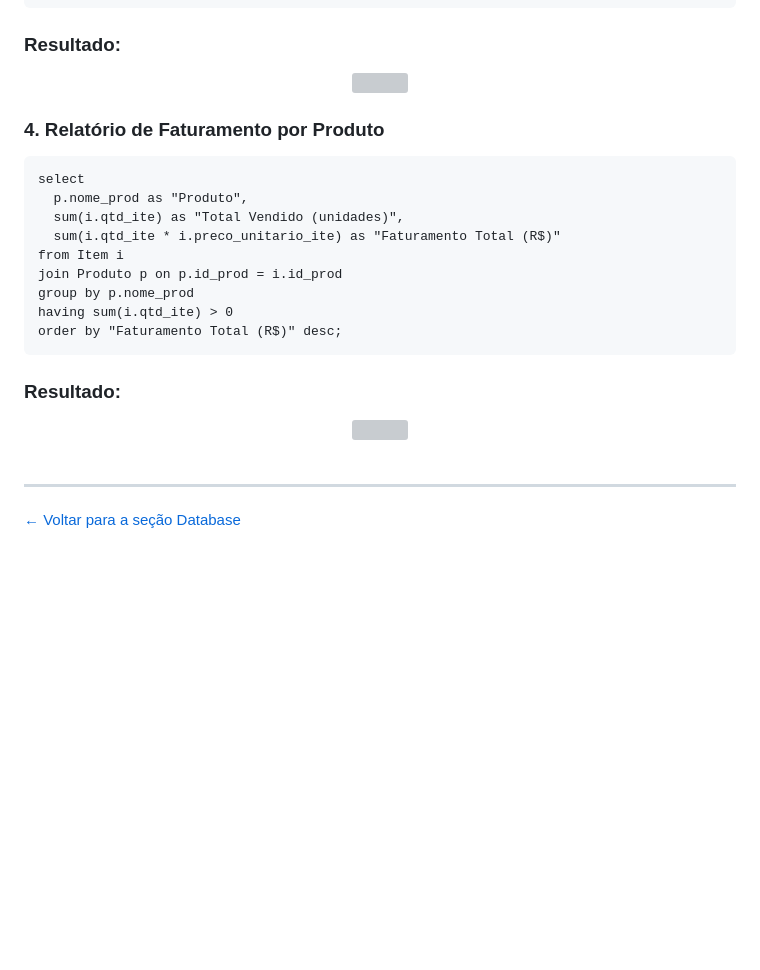
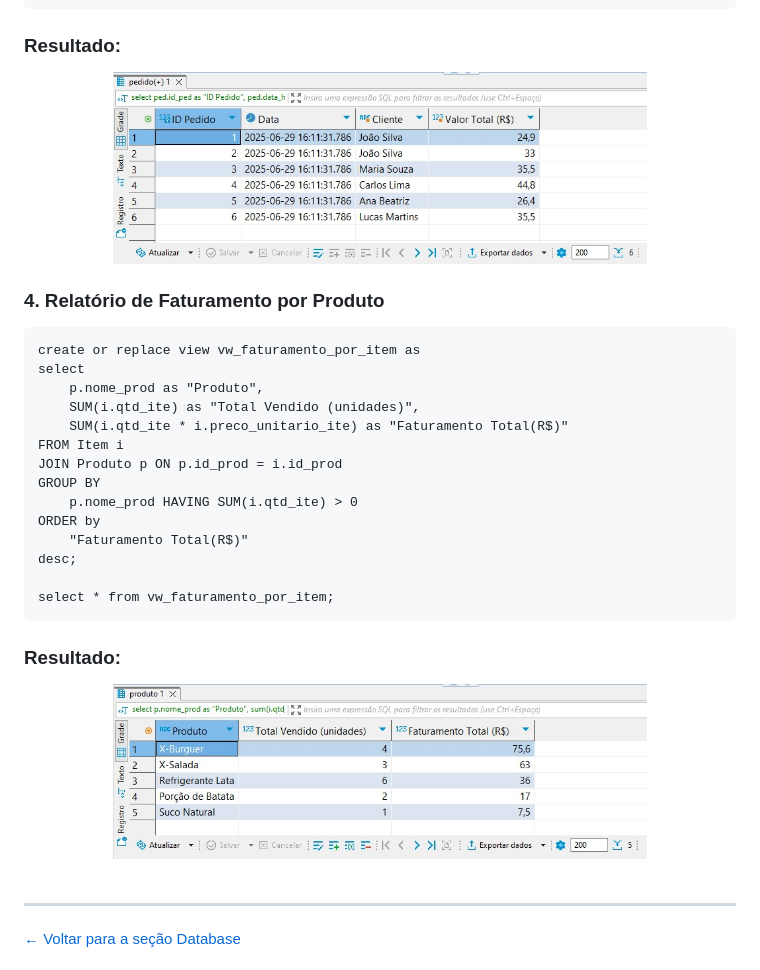
Before and after one commit to WendlingNathan/HEMN, a Markdown page: database/README.md, the part around the change printed below. GitHub-like rendering; blank space fills up the shorter version; grey boxes are pictures that could not be loaded.

````diff
--- a/database/README.md
+++ b/database/README.md
@@ -434,24 +454,29 @@ order by ped.data_hora_ped desc;
 ```
 ### Resultado:
 <div align="center">
-  <img src="/assets/RELATORIO_3.jpg" height="300px" width="75%">
+  <img src="./assets/RELATORIO_3.jpg" height="300px" width="75%">
 </div>
 
 ### 4. Relatório de Faturamento por Produto
 ```
+create or replace view vw_faturamento_por_item as
 select
-  p.nome_prod as "Produto",
-  sum(i.qtd_ite) as "Total Vendido (unidades)",
-  sum(i.qtd_ite * i.preco_unitario_ite) as "Faturamento Total (R$)"
-from Item i
-join Produto p on p.id_prod = i.id_prod
-group by p.nome_prod
-having sum(i.qtd_ite) > 0
-order by "Faturamento Total (R$)" desc;
+	p.nome_prod as "Produto",
+	SUM(i.qtd_ite) as "Total Vendido (unidades)",
+	SUM(i.qtd_ite * i.preco_unitario_ite) as "Faturamento Total(R$)"
+FROM Item i
+JOIN Produto p ON p.id_prod = i.id_prod
+GROUP BY
+	p.nome_prod HAVING SUM(i.qtd_ite) > 0
+ORDER by
+	"Faturamento Total(R$)"
+desc;
+
+select * from vw_faturamento_por_item;
 ```
 ### Resultado:
 <div align="center">
-  <img src="/assets/RELATORIO_4.jpg" height="300px" width="75%">
+  <img src="./assets/RELATORIO_4.jpg" height="300px" width="75%">
 </div>
 
 <br>
````
Also changed, not shown: other parts of database/README.md (+38 -18 lines).
